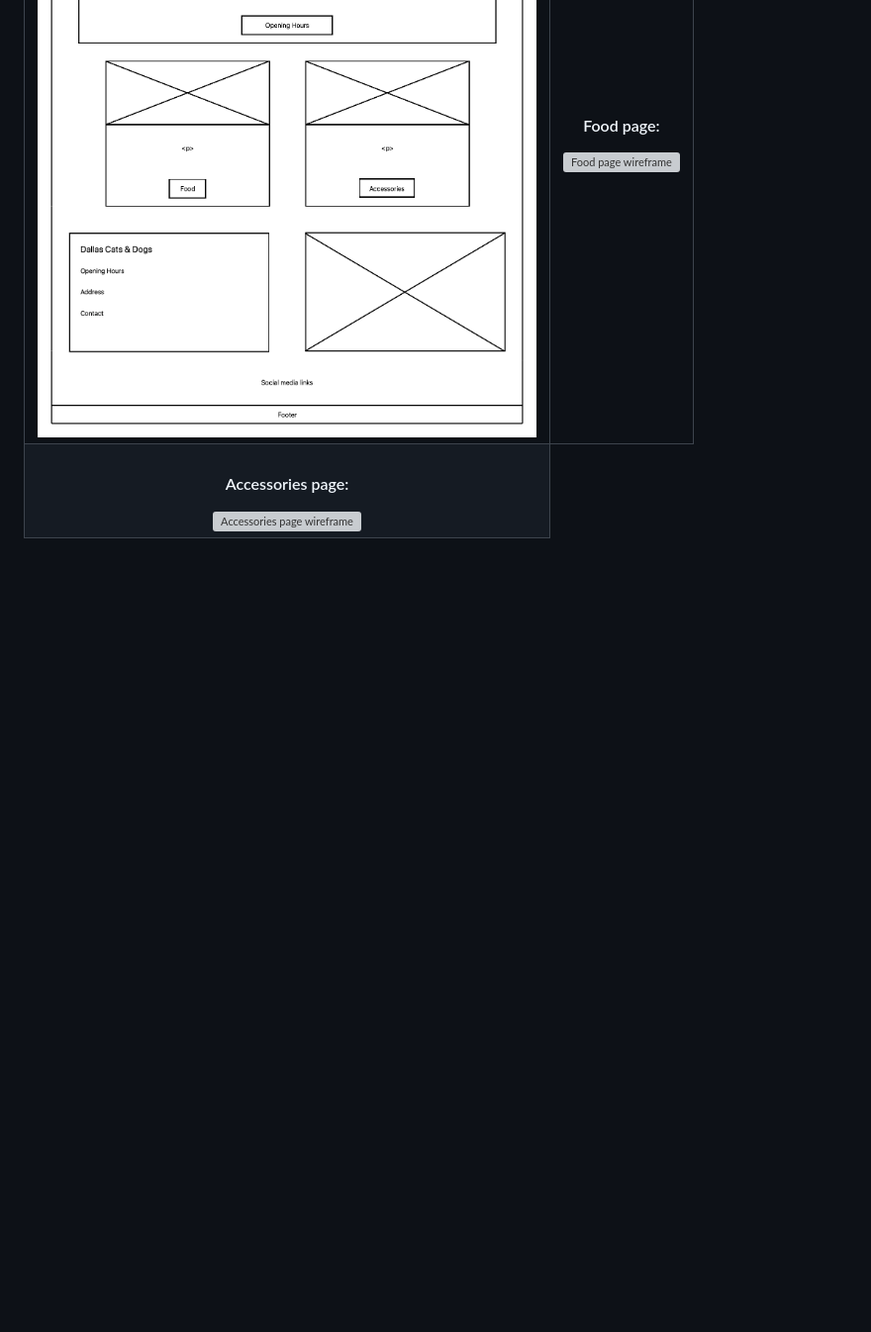
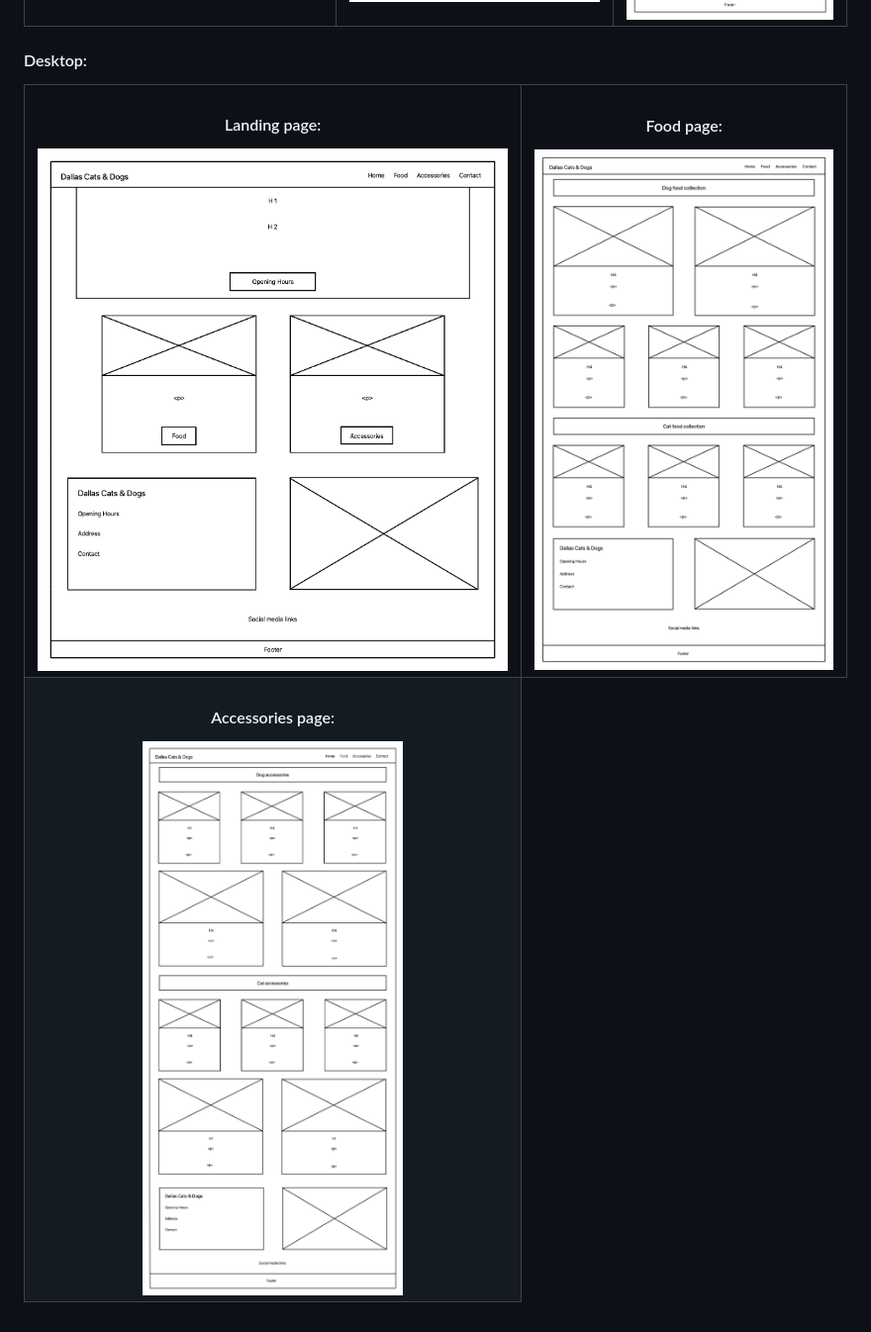
Before and after one commit to Drevestedt/dallas-cats-and-dogs, a Markdown page: readme.md, the part around the change. Shown: that part at 99% size. Rendered like a GitHub page; pictures changed too: assets/images/accessories-page-desktop.png (added), assets/images/food-page-desktop.png (added); blank space fills up the shorter version; grey boxes are pictures that could not be loaded.

Commit message:
finnish desktop wireframes

```diff
--- a/readme.md
+++ b/readme.md
@@ -60,12 +60,12 @@ This site portrays what a physical fictional Pet Store for cats and dogs offers
     </td>
     <td align="center" valign="top">
       <h4>Food page:</h4>
-      <img src="assets/images" alt="Food page wireframe" width="600px">
+      <img src="assets/images/food-page-desktop.png" alt="Food page wireframe" width="600px">
     </td>
     <tr>
       <td align="center" valign="top">
         <h4>Accessories page:</h4>
-        <img src="assets/images" alt="Accessories page wireframe" width="600px">
+        <img src="assets/images/accessories-page-desktop.png" alt="Accessories page wireframe" width="600px">
       </td>
     </tr>
   </tr>
```
